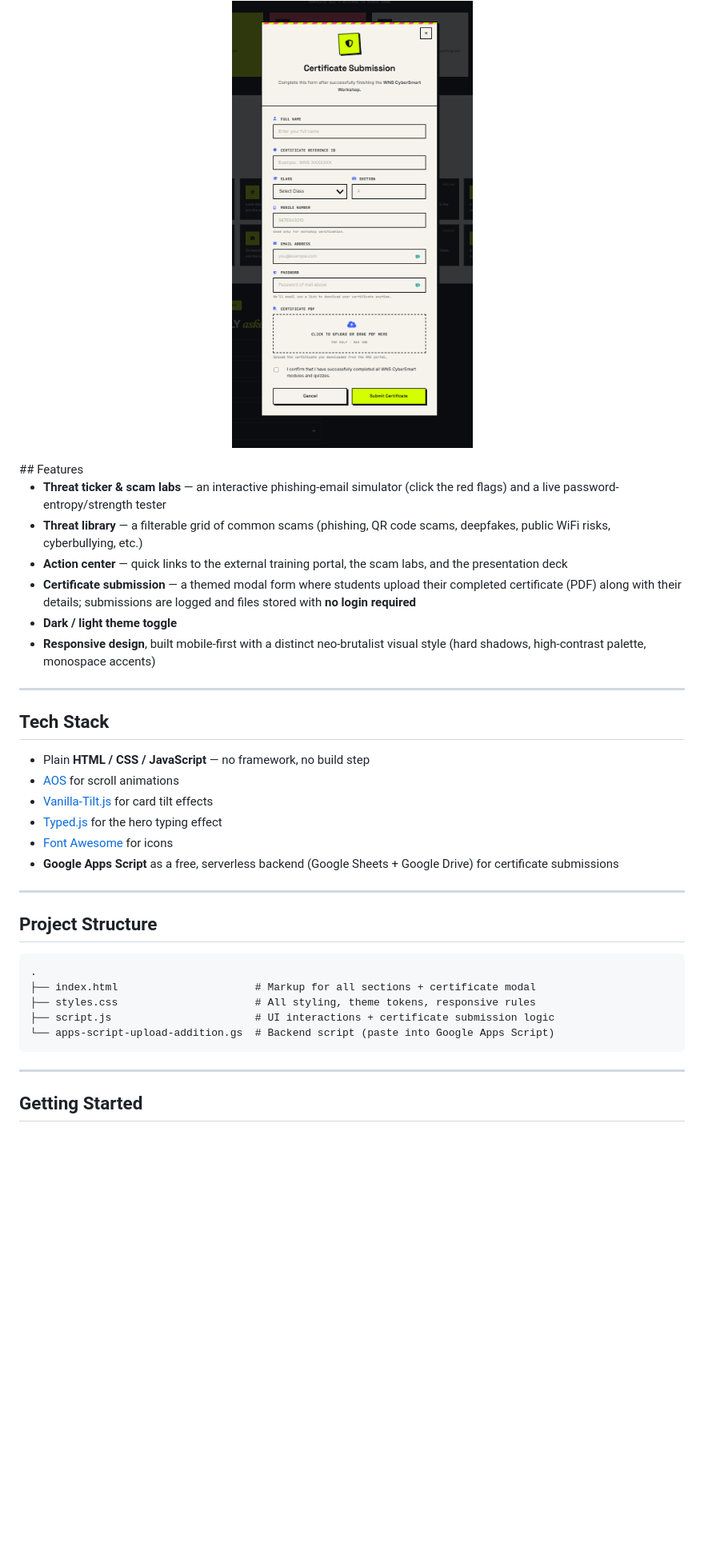
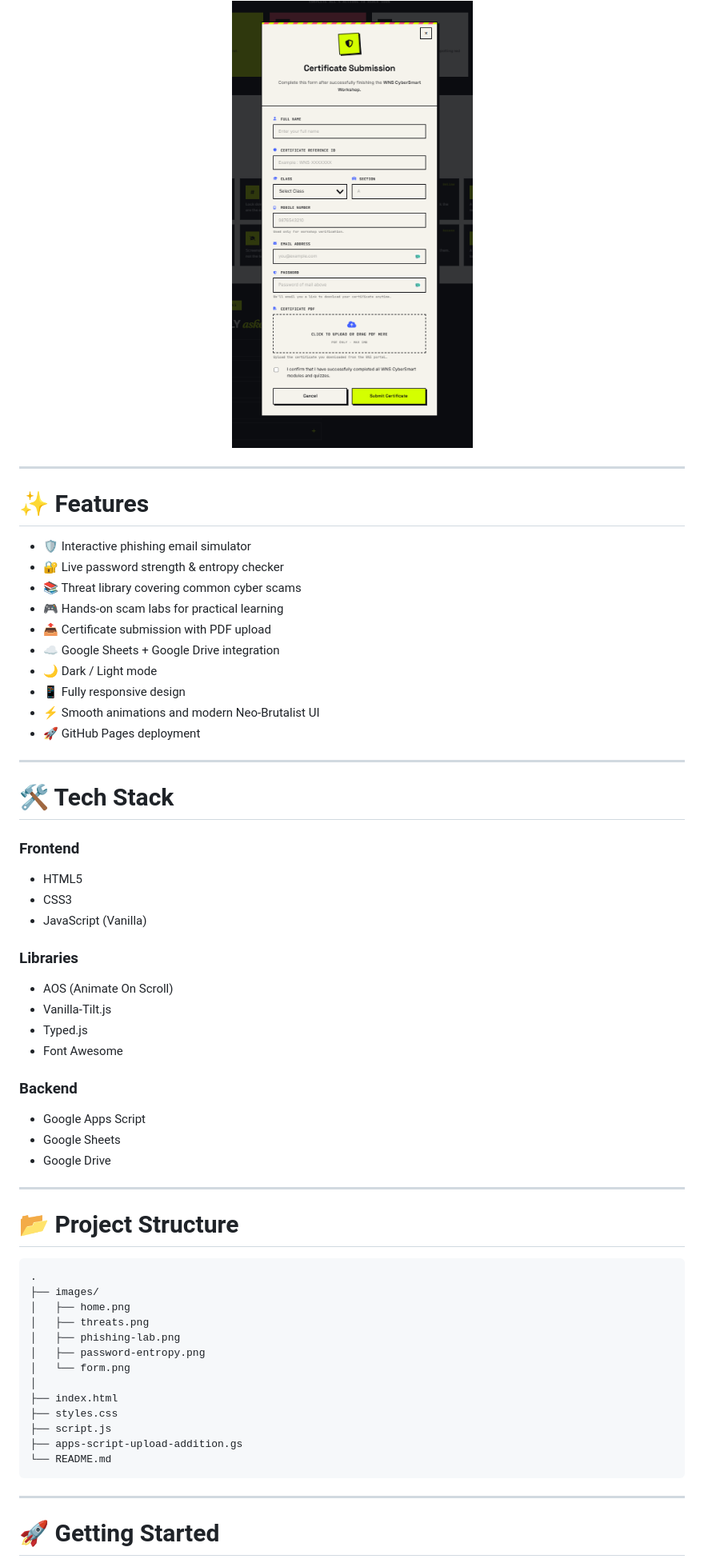
Before and after one commit to dev-ketan-1603/CDP-Website, a Markdown page: README.md, the part around one of its changes. Shown at 80% size. GitHub-like rendering; blank space fills up the shorter version.

````diff
--- a/README.md
+++ b/README.md
@@ -36,39 +56,66 @@ A single-page, interactive front-end for a **Community Development Project (CDP)
 <p align="center">
 <img src="images/form.png" width="350">
 </p>
-## Features
-
-- **Threat ticker & scam labs** — an interactive phishing-email simulator (click the red flags) and a live password-entropy/strength tester
-- **Threat library** — a filterable grid of common scams (phishing, QR code scams, deepfakes, public WiFi risks, cyberbullying, etc.)
-- **Action center** — quick links to the external training portal, the scam labs, and the presentation deck
-- **Certificate submission** — a themed modal form where students upload their completed certificate (PDF) along with their details; submissions are logged and files stored with **no login required**
-- **Dark / light theme toggle**
-- **Responsive design**, built mobile-first with a distinct neo-brutalist visual style (hard shadows, high-contrast palette, monospace accents)
 
 ---
 
-## Tech Stack
+# ✨ Features
 
-- Plain **HTML / CSS / JavaScript** — no framework, no build step
-- [AOS](https://michalsnik.github.io/aos/) for scroll animations
-- [Vanilla-Tilt.js](https://micku7zu.github.io/vanilla-tilt.js/) for card tilt effects
-- [Typed.js](https://github.com/mattboldt/typed.js/) for the hero typing effect
-- [Font Awesome](https://fontawesome.com/) for icons
-- **Google Apps Script** as a free, serverless backend (Google Sheets + Google Drive) for certificate submissions
+- 🛡️ Interactive phishing email simulator
+- 🔐 Live password strength & entropy checker
+- 📚 Threat library covering common cyber scams
+- 🎮 Hands-on scam labs for practical learning
+- 📤 Certificate submission with PDF upload
+- ☁️ Google Sheets + Google Drive integration
+- 🌙 Dark / Light mode
+- 📱 Fully responsive design
+- ⚡ Smooth animations and modern Neo-Brutalist UI
+- 🚀 GitHub Pages deployment
 
 ---
 
-## Project Structure
+# 🛠️ Tech Stack
 
-```
+### Frontend
+
+- HTML5
+- CSS3
+- JavaScript (Vanilla)
+
+### Libraries
+
+- AOS (Animate On Scroll)
+- Vanilla-Tilt.js
+- Typed.js
+- Font Awesome
+
+### Backend
+
+- Google Apps Script
+- Google Sheets
+- Google Drive
+
+---
+
+# 📂 Project Structure
+
+```text
 .
-├── index.html                      # Markup for all sections + certificate modal
-├── styles.css                      # All styling, theme tokens, responsive rules
-├── script.js                       # UI interactions + certificate submission logic
-└── apps-script-upload-addition.gs  # Backend script (paste into Google Apps Script)
+├── images/
+│   ├── home.png
+│   ├── threats.png
+│   ├── phishing-lab.png
+│   ├── password-entropy.png
+│   └── form.png
+│
+├── index.html
+├── styles.css
+├── script.js
+├── apps-script-upload-addition.gs
+└── README.md
 ```
 
 ---
 
-## Getting Started
+# 🚀 Getting Started
 
````
Also changed, not shown: other parts of README.md (+163 -56 lines).
